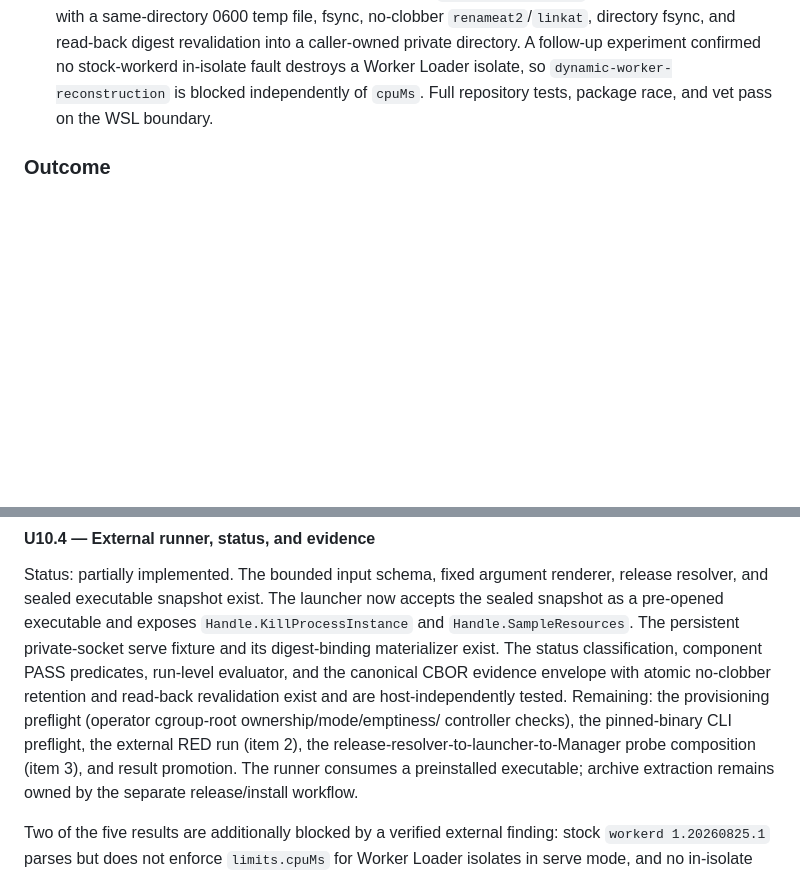
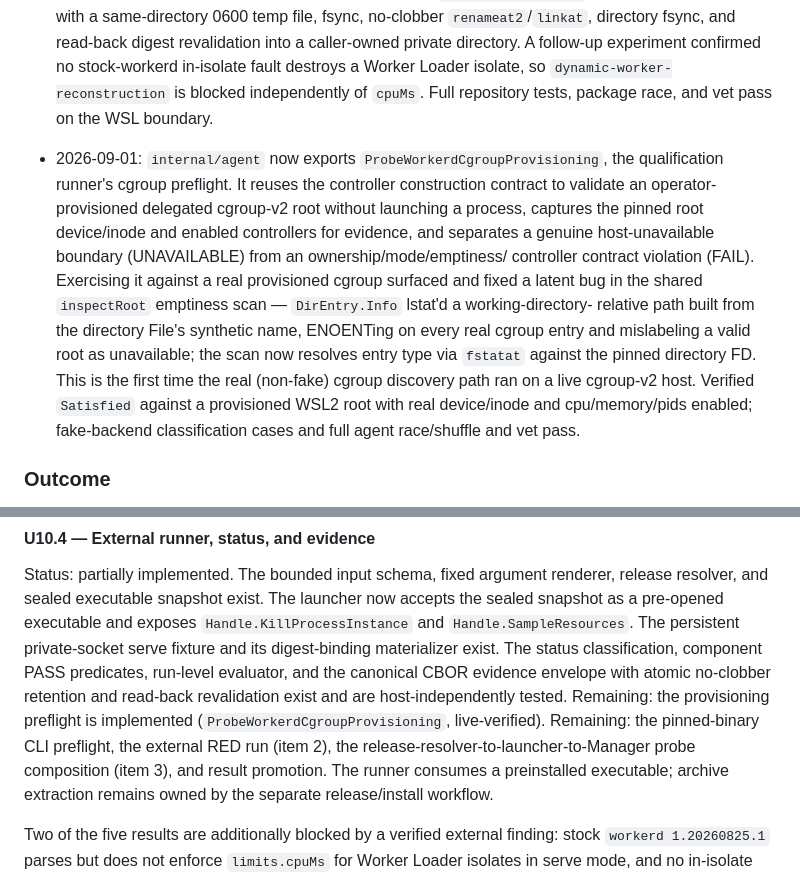
Before and after one commit to seo-rii/circulusd, a Markdown page: docs/implementation-plan.md, 2 parts joined by grey strips. GitHub-like rendering; blank space fills up the shorter version.

```diff
--- a/docs/implementation-plan.md
+++ b/docs/implementation-plan.md
@@ -338,6 +338,22 @@ not silently included in Unit 10.
   in-isolate fault destroys a Worker Loader isolate, so
   `dynamic-worker-reconstruction` is blocked independently of `cpuMs`. Full
   repository tests, package race, and vet pass on the WSL boundary.
+- 2026-09-01: `internal/agent` now exports `ProbeWorkerdCgroupProvisioning`,
+  the qualification runner's cgroup preflight. It reuses the controller
+  construction contract to validate an operator-provisioned delegated
+  cgroup-v2 root without launching a process, captures the pinned root
+  device/inode and enabled controllers for evidence, and separates a genuine
+  host-unavailable boundary (UNAVAILABLE) from an ownership/mode/emptiness/
+  controller contract violation (FAIL). Exercising it against a real
+  provisioned cgroup surfaced and fixed a latent bug in the shared
+  `inspectRoot` emptiness scan — `DirEntry.Info` lstat'd a working-directory-
+  relative path built from the directory File's synthetic name, ENOENTing on
+  every real cgroup entry and mislabeling a valid root as unavailable; the
+  scan now resolves entry type via `fstatat` against the pinned directory FD.
+  This is the first time the real (non-fake) cgroup discovery path ran on a
+  live cgroup-v2 host. Verified `Satisfied` against a provisioned WSL2 root
+  with real device/inode and cpu/memory/pids enabled; fake-backend
+  classification cases and full agent race/shuffle and vet pass.
 
 ### Outcome
 
@@ -831,9 +847,9 @@ private-socket serve fixture and its digest-binding materializer exist. The
 status classification, component PASS predicates, run-level evaluator, and the
 canonical CBOR evidence envelope with atomic no-clobber retention and read-back
 revalidation exist and are host-independently tested. Remaining: the
-provisioning preflight (operator cgroup-root ownership/mode/emptiness/
-controller checks), the pinned-binary CLI preflight, the external RED run
-(item 2), the release-resolver-to-launcher-to-Manager probe composition
+provisioning preflight is implemented (`ProbeWorkerdCgroupProvisioning`,
+live-verified). Remaining: the pinned-binary CLI preflight, the external RED
+run (item 2), the release-resolver-to-launcher-to-Manager probe composition
 (item 3), and result promotion. The runner consumes a preinstalled executable;
 archive extraction remains owned by the separate release/install workflow.
 
```
Also changed, not shown: docs/unit10-handoff.md (+30 -15 lines).
